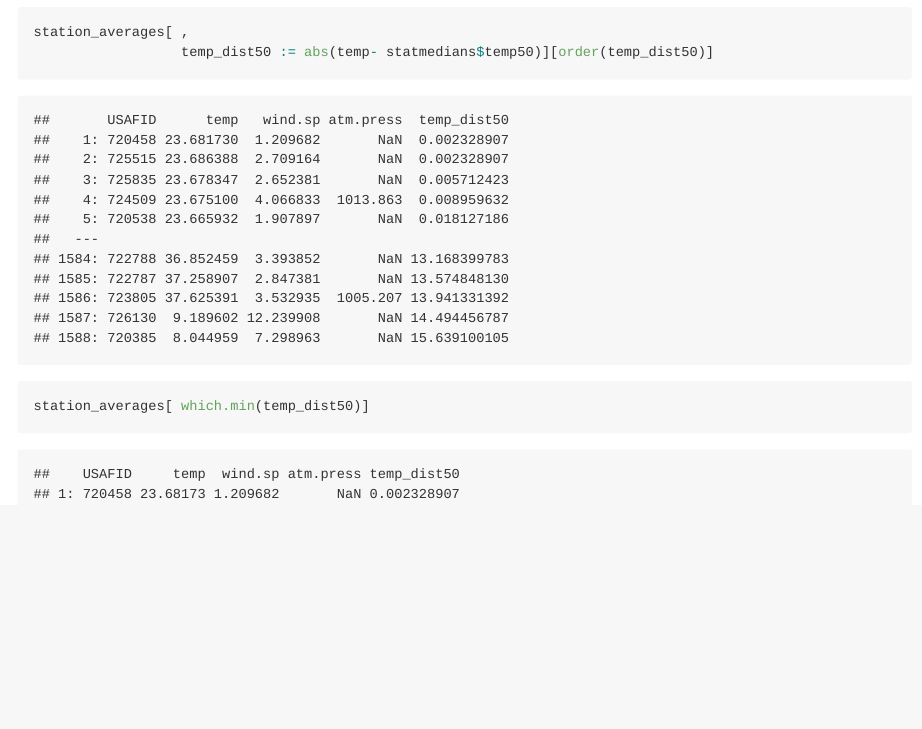
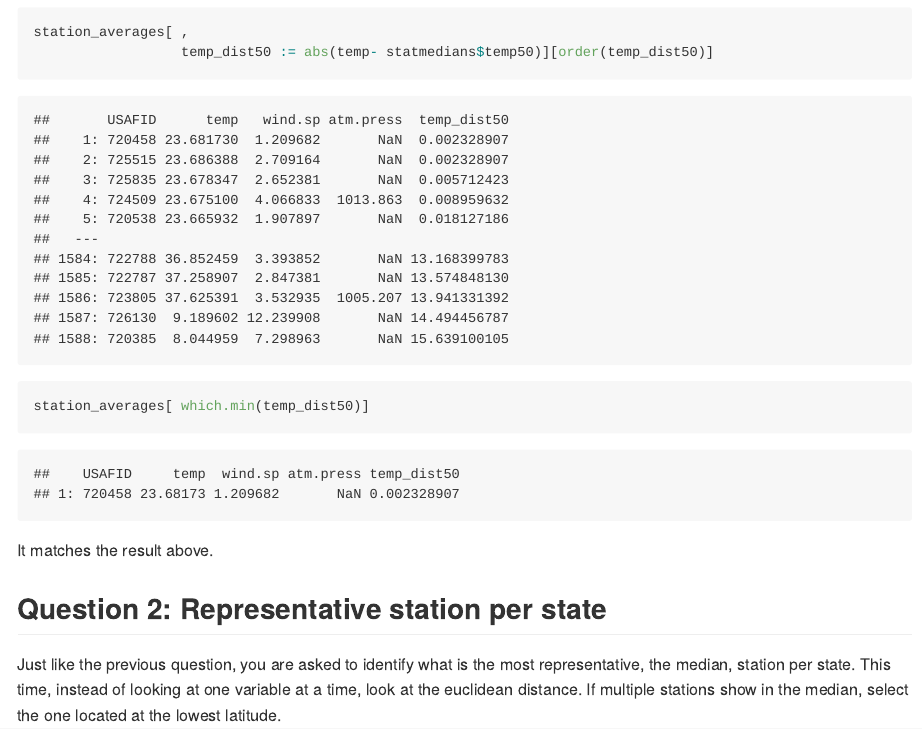
Before and after one commit to Yumeng2022/pm566-fall-2022-labs, an R Markdown document (lab05/README.Rmd): the page in a window 1100 px wide, from 4020 px down before the commit and from 3870 px down after it, so that both start at the same text. The pictures show the output file lab05/README.md that the author committed with the source, drawn offline in the style of GitHub.

Commit message:
lab5 2nd

````diff
--- a/lab05/README.Rmd
+++ b/lab05/README.Rmd
@@ -105,5 +105,8 @@ station_averages[ ,
 ```{r}
 station_averages[ which.min(temp_dist50)]
 ```
+It matches the result above.
 
-it matches the result above
+## Question 2: Representative station per state
+
+Just like the previous question, you are asked to identify what is the most representative, the median, station per state. This time, instead of looking at one variable at a time, look at the euclidean distance. If multiple stations show in the median, select the one located at the lowest latitude.
````
Also changed, not shown: lab05/README.md, 4 other files.
